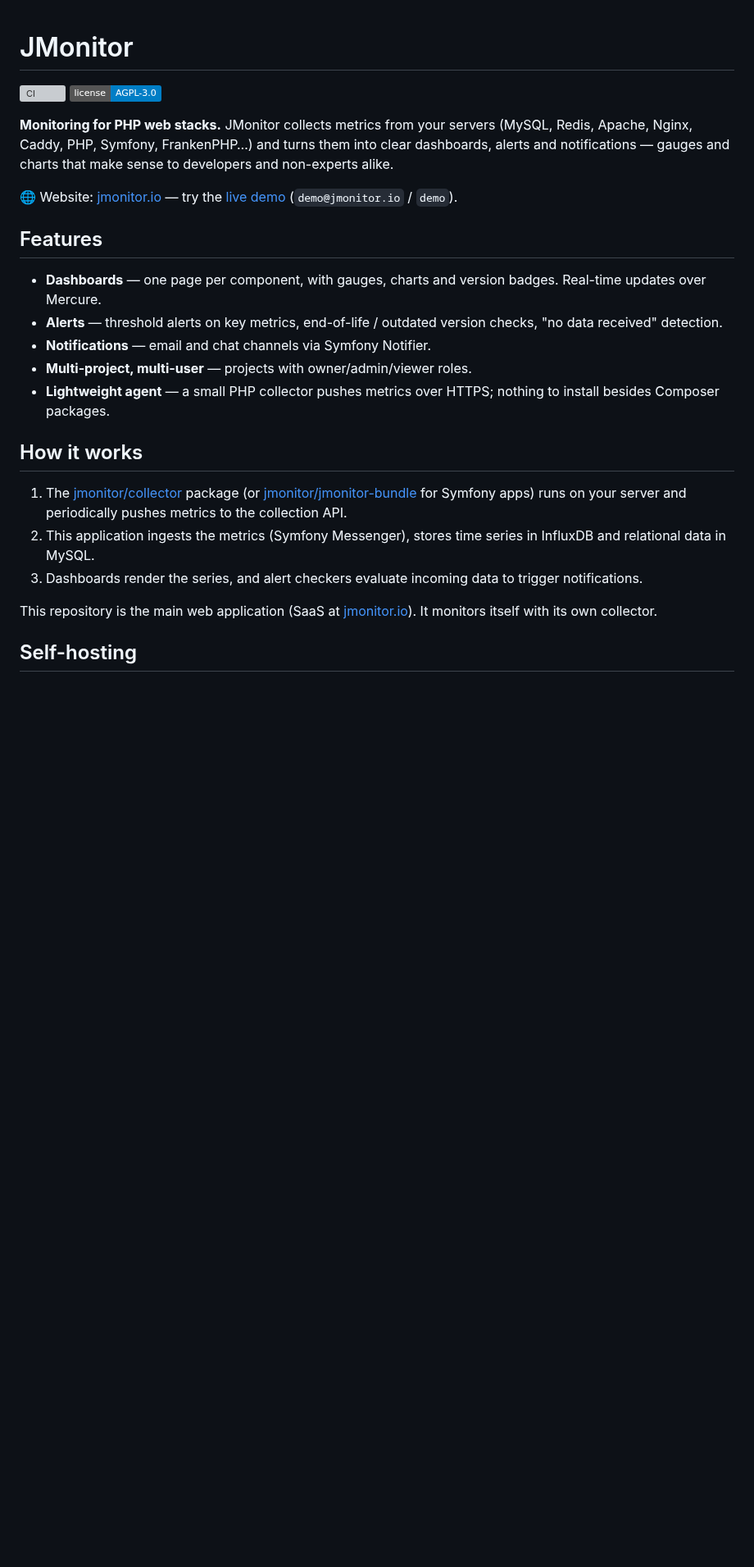
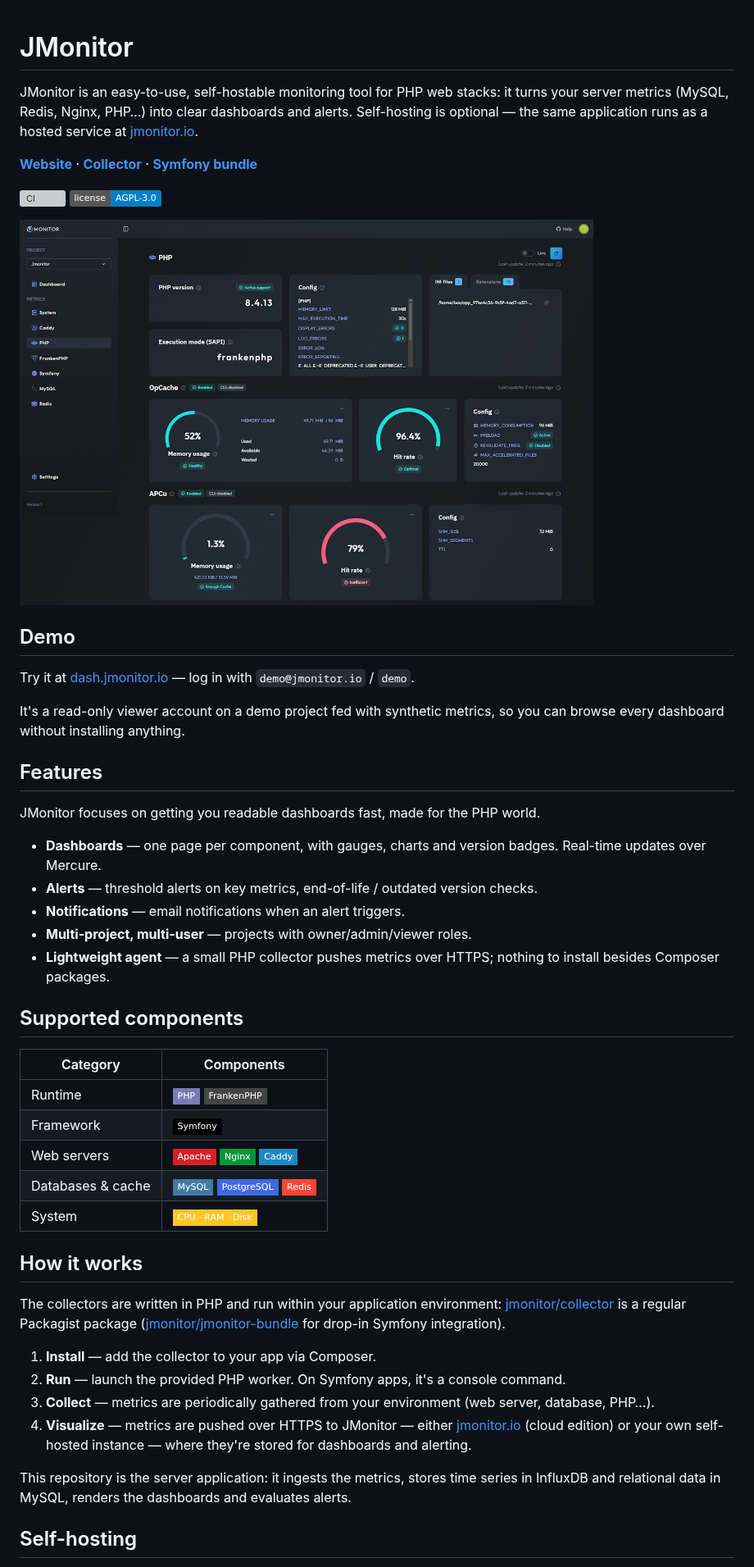
Before and after one commit to jmonitor/jmonitor, a Markdown page: README.md, the part around one of its changes. Shown at 82% size. GitHub-like rendering; pictures changed too: .github/assets/hero-dashboard.png (added); badges without logos; blank space fills up the shorter version; grey boxes are pictures that could not be loaded.

```diff
--- a/README.md
+++ b/README.md
@@ -1,27 +1,50 @@
 # JMonitor
+
+JMonitor is an easy-to-use, self-hostable monitoring tool for PHP web stacks: it turns your server metrics (MySQL, Redis, Nginx, PHP…) into clear dashboards and alerts. Self-hosting is optional — the same application runs as a hosted service at [jmonitor.io](https://jmonitor.io).
+
+[**Website**](https://jmonitor.io) · [**Collector**](https://github.com/jmonitor/collector) · [**Symfony bundle**](https://github.com/jmonitor/jmonitor-bundle)
 
 [![CI](https://github.com/jmonitor/jmonitor/actions/workflows/ci.yml/badge.svg)](https://github.com/jmonitor/jmonitor/actions/workflows/ci.yml)
 [![License: AGPL-3.0](https://img.shields.io/badge/license-AGPL--3.0-blue.svg)](LICENSE)
 
-**Monitoring for PHP web stacks.** JMonitor collects metrics from your servers (MySQL, Redis, Apache, Nginx, Caddy, PHP, Symfony, FrankenPHP…) and turns them into clear dashboards, alerts and notifications — gauges and charts that make sense to developers and non-experts alike.
+<img src=".github/assets/hero-dashboard.png" alt="JMonitor dashboard" width="700">
 
-🌐 Website: [jmonitor.io](https://jmonitor.io) — try the [live demo](https://dash.jmonitor.io) (`demo@jmonitor.io` / `demo`).
+## Demo
+
+Try it at [dash.jmonitor.io](https://dash.jmonitor.io) — log in with `demo@jmonitor.io` / `demo`.
+
+It's a read-only viewer account on a demo project fed with synthetic metrics, so you can browse every dashboard without installing anything.
 
 ## Features
 
+JMonitor focuses on getting you readable dashboards fast, made for the PHP world.
+
 - **Dashboards** — one page per component, with gauges, charts and version badges. Real-time updates over Mercure.
-- **Alerts** — threshold alerts on key metrics, end-of-life / outdated version checks, "no data received" detection.
-- **Notifications** — email and chat channels via Symfony Notifier.
+- **Alerts** — threshold alerts on key metrics, end-of-life / outdated version checks.
+- **Notifications** — email notifications when an alert triggers.
 - **Multi-project, multi-user** — projects with owner/admin/viewer roles.
 - **Lightweight agent** — a small PHP collector pushes metrics over HTTPS; nothing to install besides Composer packages.
 
+## Supported components
+
+| Category          | Components                                                                                                                                                                                                                                                                                                |
+| ----------------- | ----------------------------------------------------------------------------------------------------------------------------------------------------------------------------------------------------------------------------------------------------------------------------------------------------------- |
+| Runtime           | ![PHP](https://img.shields.io/badge/PHP-777BB4?style=flat-square&logo=php&logoColor=white) ![FrankenPHP](https://img.shields.io/badge/FrankenPHP-444444?style=flat-square)                                                                                                                                  |
+| Framework         | ![Symfony](https://img.shields.io/badge/Symfony-000000?style=flat-square&logo=symfony&logoColor=white)                                                                                                                                                                                                     |
+| Web servers       | ![Apache](https://img.shields.io/badge/Apache-D22128?style=flat-square&logo=apache&logoColor=white) ![Nginx](https://img.shields.io/badge/Nginx-009639?style=flat-square&logo=nginx&logoColor=white) ![Caddy](https://img.shields.io/badge/Caddy-1F88C0?style=flat-square&logo=caddy&logoColor=white)        |
+| Databases & cache | ![MySQL](https://img.shields.io/badge/MySQL-4479A1?style=flat-square&logo=mysql&logoColor=white) ![PostgreSQL](https://img.shields.io/badge/PostgreSQL-4169E1?style=flat-square&logo=postgresql&logoColor=white) ![Redis](https://img.shields.io/badge/Redis-FF4438?style=flat-square&logo=redis&logoColor=white) |
+| System            | ![Linux](https://img.shields.io/badge/CPU%20·%20RAM%20·%20Disk-FCC624?style=flat-square&logo=linux&logoColor=black)                                                                                                                                                                                        |
+
 ## How it works
 
-1. The [jmonitor/collector](https://github.com/jmonitor/collector) package (or [jmonitor/jmonitor-bundle](https://github.com/jmonitor/jmonitor-bundle) for Symfony apps) runs on your server and periodically pushes metrics to the collection API.
-2. This application ingests the metrics (Symfony Messenger), stores time series in InfluxDB and relational data in MySQL.
-3. Dashboards render the series, and alert checkers evaluate incoming data to trigger notifications.
+The collectors are written in PHP and run within your application environment: [jmonitor/collector](https://github.com/jmonitor/collector) is a regular Packagist package ([jmonitor/jmonitor-bundle](https://github.com/jmonitor/jmonitor-bundle) for drop-in Symfony integration).
 
-This repository is the main web application (SaaS at [jmonitor.io](https://jmonitor.io)). It monitors itself with its own collector.
+1. **Install** — add the collector to your app via Composer.
+2. **Run** — launch the provided PHP worker. On Symfony apps, it's a console command.
+3. **Collect** — metrics are periodically gathered from your environment (web server, database, PHP…).
+4. **Visualize** — metrics are pushed over HTTPS to JMonitor — either [jmonitor.io](https://jmonitor.io) (cloud edition) or your own self-hosted instance — where they're stored for dashboards and alerting.
+
+This repository is the server application: it ingests the metrics, stores time series in InfluxDB and relational data in MySQL, renders the dashboards and evaluates alerts.
 
 ## Self-hosting
 
```
Also changed, not shown: other parts of README.md (+3 -57 lines), CONTRIBUTING.md (+43 -4 lines).
